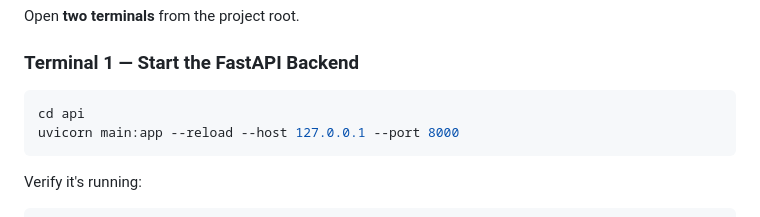
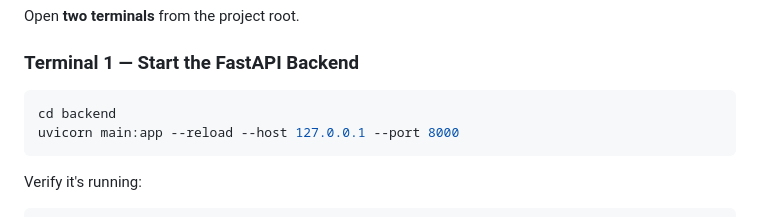
Before and after one commit to DeepTensor-3070/BuildSense, a Markdown page: README.md, the part around one of its changes. Drawn GitHub-style.

````diff
--- a/README.md
+++ b/README.md
@@ -257,7 +257,7 @@ Open **two terminals** from the project root.
 ### Terminal 1 — Start the FastAPI Backend
 
 ```bash
-cd api
+cd backend
 uvicorn main:app --reload --host 127.0.0.1 --port 8000
 ```
 
````
Also changed, not shown: other parts of README.md (+1 -1 lines).
